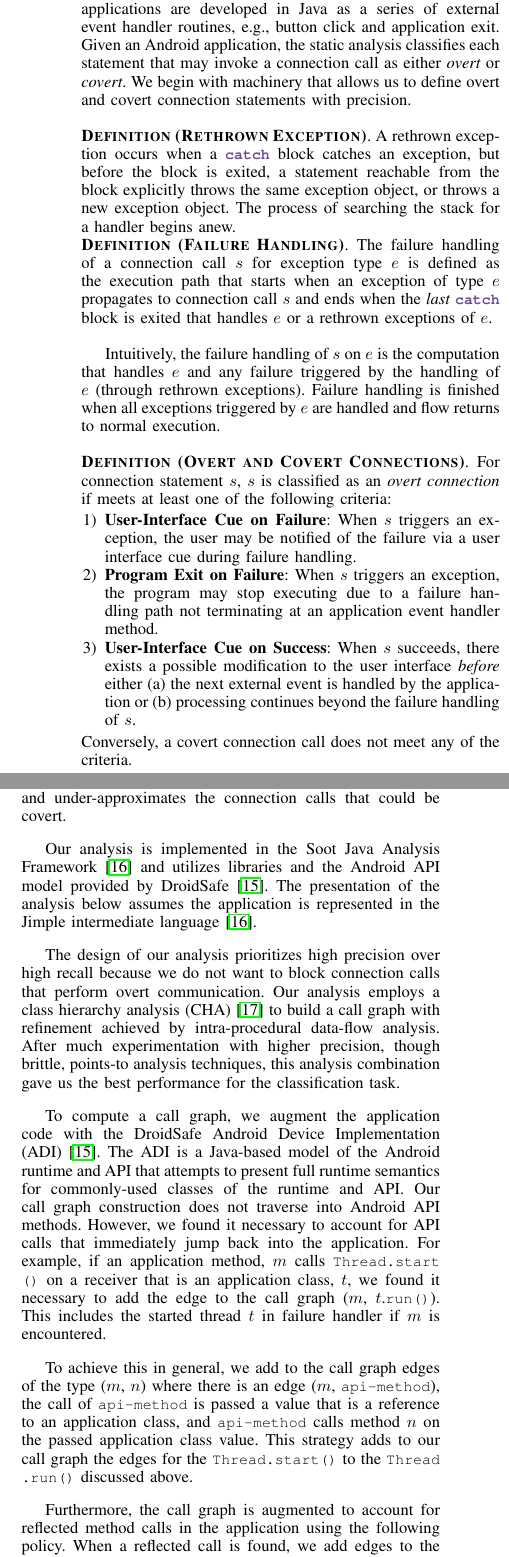
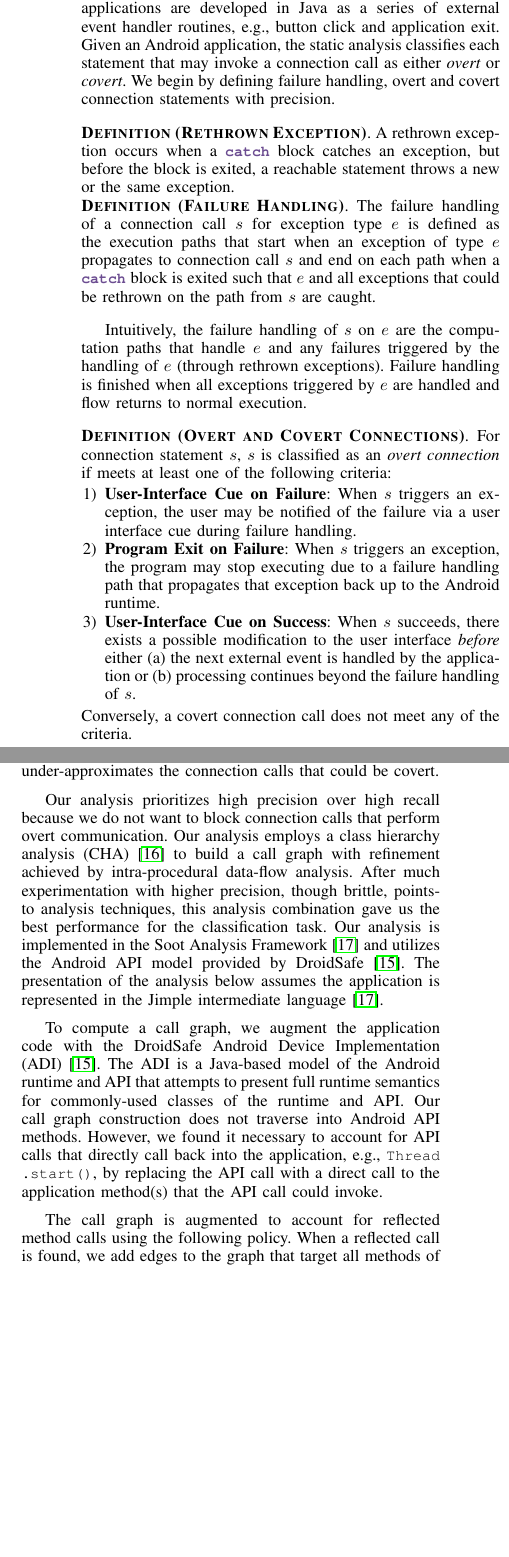
Before and after one commit to juliarubin/InstrumentAndroid, a LaTeX paper (papers/ConnectionFiltering15/paper.tex, which reads papers/ConnectionFiltering15/analysis.tex): two parts of the columns of page 5 of 12 before the commit and two parts of the columns of page 5 of 11 after it, joined at a grey line, cut so that both start at the same text, the shorter picture padded with empty space. Compiled offline with pdfLaTeX.

Commit message:
shortening analysis section, now at 10 pages

```diff
--- a/papers/ConnectionFiltering15/analysis.tex
+++ b/papers/ConnectionFiltering15/analysis.tex
@@ -9,9 +9,9 @@ automatically classify connections.  Android applications are
 developed in Java as a series of external event handler routines,
 e.g., button click and application exit.  Given an Android
 application, the static analysis classifies each statement that may
-invoke a connection call as either {\it overt} or {\it
-  covert}.  We begin with machinery that allows us to define
-overt and covert connection statements with precision.
+invoke a connection call as either {\it overt} or {\it covert}.  We
+begin by defining failure handling, overt and covert connection
+statements with precision.
 
 
 %% In an Android application, each
@@ -62,25 +62,24 @@ overt and covert connection statements with precision.
 %% \end{figure}
 
 \begin{description}[leftmargin=0cm,listparindent=0pt,itemindent=0cm]
-\item \textsc{\bfseries{Definition (Rethrown Exception)}}.  A
-rethrown exception occurs when a \lstinline!catch! block catches an
-exception, but before the block is exited, a statement reachable from
-the block explicitly throws the same exception object, or throws a new
-exception object.  The process of searching the stack for a handler
-begins anew.
+
+\item \textsc{\bfseries{Definition (Rethrown Exception)}}.  A rethrown
+  exception occurs when a \lstinline!catch! block catches an
+  exception, but before the block is exited, a reachable statement
+  throws a new or the same exception.
 
 \item \textsc{\bfseries{Definition (Failure Handling)}}. The failure
   handling of a connection call $s$ for exception type $e$ is defined
-  as the execution path that starts when an exception of type $e$
-  propagates to connection call $s$ and ends when the {\it last}
-  \lstinline!catch! block is exited that handles $e$ or a rethrown
-  exceptions of $e$.
+  as the execution paths that start when an exception of type $e$
+  propagates to connection call $s$ and end on each path when a
+  \lstinline!catch! block is exited such that $e$ and all exceptions
+  that could be rethrown on the path from $s$ are caught.
 \end{description}
 
-Intuitively, the failure handling of $s$ on $e$ is the computation
-that handles $e$ and any failure triggered by the handling of $e$
-(through rethrown exceptions).  Failure handling is finished when all
-exceptions triggered by $e$ are handled and flow returns to normal
+Intuitively, the failure handling of $s$ on $e$ are the computation
+paths that handle $e$ and any failures triggered by the handling of
+$e$ (through rethrown exceptions).  Failure handling is finished when
+all exceptions triggered by $e$ are handled and flow returns to normal
 execution.
 
 %% Figure~\ref{fig:failure-handling} give a simplified representation of
@@ -108,8 +107,8 @@ execution.
   during failure handling.
 
 \item {\bf Program Exit on Failure}: When $s$ triggers an exception, the
-  program may stop executing due to a failure handling path not
-  terminating at an application event handler method.
+  program may stop executing due to a failure handling path that
+  propagates that exception back up to the Android runtime.
 
 \item {\bf User-Interface Cue on Success}: When $s$ succeeds, there
   exists a possible modification to the user interface {\it before}
@@ -159,21 +158,19 @@ be unconsidered.  Our static analysis over-approximates the runtime
 behaviors of the applications, and under-approximates the connection
 calls that could be covert.
 
-Our analysis is implemented in the Soot Java
-Analysis Framework~\cite{Vallee-Rai2000} and utilizes libraries and
-the Android API model provided by
+Our analysis prioritizes high precision over high recall because we do
+not want to block connection calls that perform overt
+communication. Our analysis employs a class hierarchy analysis
+(CHA)~\cite{Dean1995} to build a call graph with refinement achieved
+by intra-procedural data-flow analysis.  After much experimentation
+with higher precision, though brittle, points-to analysis techniques,
+this analysis combination gave us the best performance for the
+classification task.  Our analysis is implemented in the Soot Analysis
+Framework~\cite{Vallee-Rai2000} and utilizes the Android API model
+provided by
 DroidSafe~\cite{Gordon:Kim:Perkins:Gilham:Nguyen:Rinard:NDSS15}. The
 presentation of the analysis below assumes the application is
 represented in the Jimple intermediate language~\cite{Vallee-Rai2000}.
-
-The design of our analysis prioritizes high precision over high recall
-because we do not want to block connection calls that perform
-overt communication. Our analysis employs a class hierarchy
-analysis (CHA)~\cite{Dean1995} to build a call graph with refinement
-achieved by intra-procedural data-flow analysis.  After much
-experimentation with higher precision, though brittle, points-to
-analysis techniques, this analysis combination gave us the best
-performance for the classification task.
 
 To compute a call graph, we augment the application code with the
 DroidSafe Android Device Implementation
@@ -182,23 +179,26 @@ is a Java-based model of the Android runtime and API that attempts to
 present full runtime semantics for commonly-used classes of the
 runtime and API.  Our call graph construction does not traverse into
 Android API methods.  However, we found it necessary to account for
-API calls that immediately jump back into the application.  For
-example, if an application method, $m$ calls
-\lstinline!Thread.start()! on a receiver that is an application class,
-$t$, we found it necessary to add the edge to the call graph ($m$,
-$t$.\lstinline!run()!).  This includes the started thread $t$ in
-failure handler if $m$ is encountered.
+API calls that directly call back into the application, e.g.,
+\lstinline!Thread.start()!, by replacing the API call with a direct
+call to the application method(s) that the API call could invoke.
 
-To achieve this in general, we add to the call graph edges of the type
-($m$, $n$) where there is an edge ($m$, \lstinline!api-method!), the
-call of \lstinline!api-method! is passed a value that is a reference
-to an application class, and \lstinline!api-method! calls method $n$
-on the passed application class value.  This strategy adds to our
-call graph the edges for the \lstinline!Thread.start()! to the
-\lstinline!Thread.run()! discussed above.
+%% For example, if an application method, $m$ calls
+%% \lstinline!Thread.start()! on a receiver that is an application class,
+%% $t$, we found it necessary to add the edge to the call graph ($m$,
+%% $t$.\lstinline!run()!).  This includes the started thread $t$ in
+%% failure handler if $m$ is encountered.
 
-Furthermore, the call graph is augmented to account for reflected
-method calls in the application using the following policy.  When a
+%% To achieve this in general, we add to the call graph edges of the type
+%% ($m$, $n$) where there is an edge ($m$, \lstinline!api-method!), the
+%% call of \lstinline!api-method! is passed a value that is a reference
+%% to an application class, and \lstinline!api-method! calls method $n$
+%% on the passed application class value.  This strategy adds to our
+%% call graph the edges for the \lstinline!Thread.start()! to the
+%% \lstinline!Thread.run()! discussed above.
+
+The call graph is augmented to account for reflected
+method calls using the following policy.  When a
 reflected call is found, we add edges to the graph that target all
 methods of the same package domain as the caller (e.g.,
 \lstinline!com.google!, \lstinline!com.facebook!).  The edges are pruned by the
@@ -255,3 +254,4 @@ overriding methods of the methods listed in the table as UI methods.
 
 \subsection{Failure Handler Analysis}
 
+Failure analysis determines if a connection call modifies the UI or
@@ -662,3 +653,5 @@ merges back to the failure handling paths.
+connection succeeds but before control returns to the Android runtime
+and before control merges back to the failure handling paths.
 
 Here we summarize the success analysis of connection call $s$ enclosed
 in method $m$ by presenting a high-level description of two conceptual
--- a/papers/ConnectionFiltering15/paper.tex
+++ b/papers/ConnectionFiltering15/paper.tex
@@ -44,6 +44,8 @@
 \definecolor{DarkGreen}{RGB}{3, 128, 0}
 \definecolor{DarkPurple}{RGB}{108,77,145}
 
+\algnewcommand{\IIf}[1]{\State\algorithmicif\ #1\ \algorithmicthen}
+\algnewcommand{\EndIIf}{\unskip\ \algorithmicend\ \algorithmicif}
 \newcommand{\todo}[1]{\textcolor{red}{TODO: #1}\PackageWarning{TODO:}{#1!}}
 
 
```
Also changed, not shown: papers/ConnectionFiltering15/study.tex (+0 -1 lines), papers/ConnectionFiltering15/analysis.tex (161 more changed lines).
